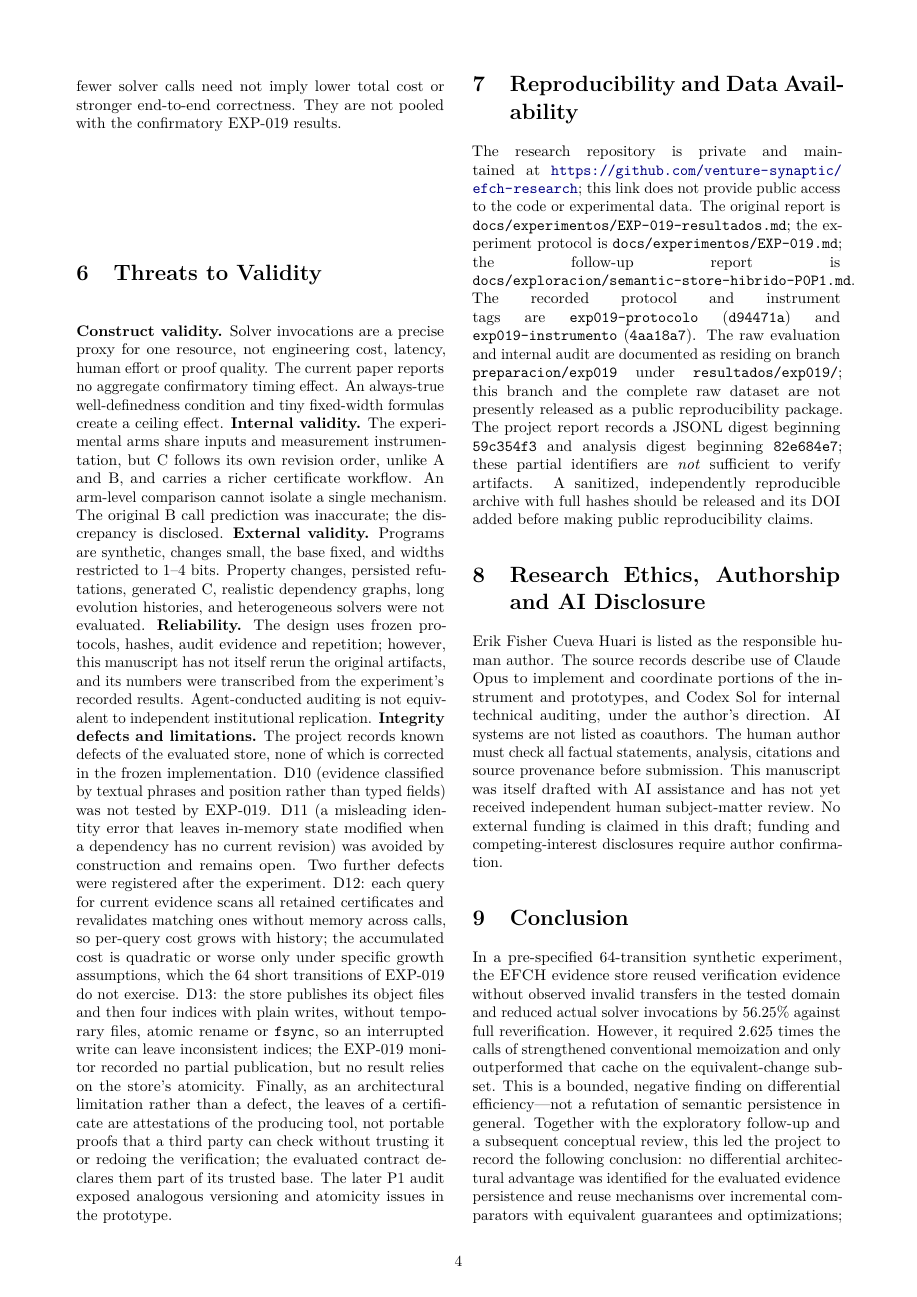
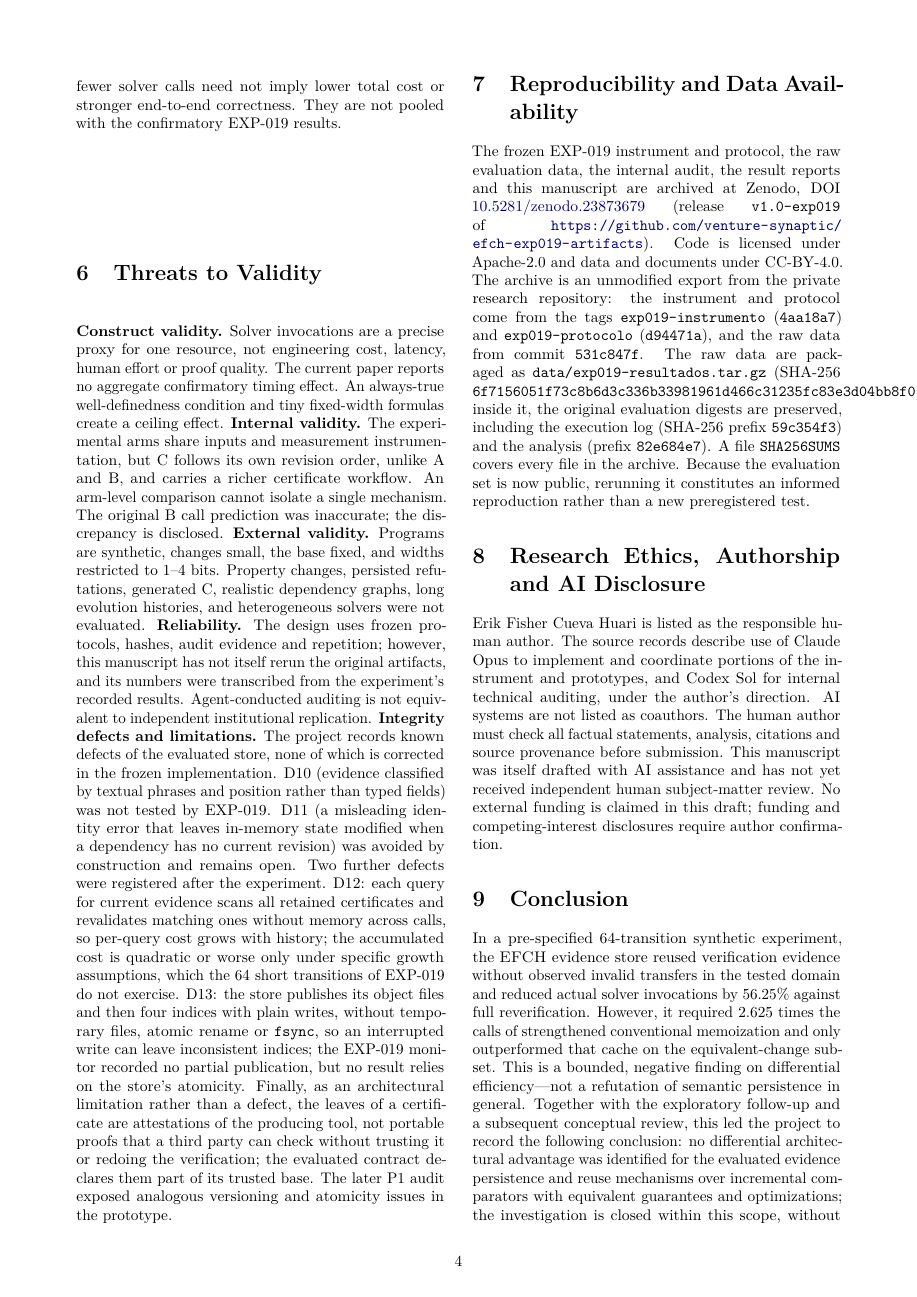
Before and after one commit to venture-synaptic/efch-artifacts-p1-evidence-persistence, a LaTeX paper (paper/main.tex): page 4 of 5. Compiled offline with pdfLaTeX.

Commit message:
DOI de Zenodo en README, CITATION.cff con ORCID y manuscrito actualizado
Co-Authored-By: Claude Opus 5.5 <noreply@anthropic.com>
Claude-Session: https://claude.ai/code/session_01KBtwe7mKqvVdNizDaTetWk

```diff
--- a/paper/main.tex
+++ b/paper/main.tex
@@ -110,7 +110,7 @@ The exploration reports 22 activated entries and a reduction from 72 to 44 phase
 \textbf{Construct validity.} Solver invocations are a precise proxy for one resource, not engineering cost, latency, human effort or proof quality. The current paper reports no aggregate confirmatory timing effect. An always-true well-definedness condition and tiny fixed-width formulas create a ceiling effect. \textbf{Internal validity.} The experimental arms share inputs and measurement instrumentation, but C follows its own revision order, unlike A and B, and carries a richer certificate workflow. An arm-level comparison cannot isolate a single mechanism. The original B call prediction was inaccurate; the discrepancy is disclosed. \textbf{External validity.} Programs are synthetic, changes small, the base fixed, and widths restricted to 1--4 bits. Property changes, persisted refutations, generated C, realistic dependency graphs, long evolution histories, and heterogeneous solvers were not evaluated. \textbf{Reliability.} The design uses frozen protocols, hashes, audit evidence and repetition; however, this manuscript has not itself rerun the original artifacts, and its numbers were transcribed from the experiment's recorded results. Agent-conducted auditing is not equivalent to independent institutional replication. \textbf{Integrity defects and limitations.} The project records known defects of the evaluated store, none of which is corrected in the frozen implementation. D10 (evidence classified by textual phrases and position rather than typed fields) was not tested by EXP-019. D11 (a misleading identity error that leaves in-memory state modified when a dependency has no current revision) was avoided by construction and remains open. Two further defects were registered after the experiment. D12: each query for current evidence scans all retained certificates and revalidates matching ones without memory across calls, so per-query cost grows with history; the accumulated cost is quadratic or worse only under specific growth assumptions, which the 64 short transitions of EXP-019 do not exercise. D13: the store publishes its object files and then four indices with plain writes, without temporary files, atomic rename or \texttt{fsync}, so an interrupted write can leave inconsistent indices; the EXP-019 monitor recorded no partial publication, but no result relies on the store's atomicity. Finally, as an architectural limitation rather than a defect, the leaves of a certificate are attestations of the producing tool, not portable proofs that a third party can check without trusting it or redoing the verification; the evaluated contract declares them part of its trusted base. The later P1 audit exposed analogous versioning and atomicity issues in the prototype.
 
 \section{Reproducibility and Data Availability}
-The research repository is private and maintained at \url{https://github.com/venture-synaptic/efch-research}; this link does not provide public access to the code or experimental data. The original report is \texttt{docs/experimentos/EXP-019-resultados.md}; the experiment protocol is \texttt{docs/experimentos/EXP-019.md}; the follow-up report is \texttt{docs/exploracion/semantic-store-hibrido-P0P1.md}. The recorded protocol and instrument tags are \texttt{exp019-protocolo} (\texttt{d94471a}) and \texttt{exp019-instrumento} (\texttt{4aa18a7}). The raw evaluation and internal audit are documented as residing on branch \texttt{preparacion/exp019} under \texttt{resultados/exp019/}; this branch and the complete raw dataset are not presently released as a public reproducibility package. The project report records a JSONL digest beginning \texttt{59c354f3} and analysis digest beginning \texttt{82e684e7}; these partial identifiers are \emph{not} sufficient to verify artifacts. A sanitized, independently reproducible archive with full hashes should be released and its DOI added before making public reproducibility claims.
+The frozen EXP-019 instrument and protocol, the raw evaluation data, the internal audit, the result reports and this manuscript are archived at Zenodo, DOI \href{https://doi.org/10.5281/zenodo.23873679}{10.5281/zenodo.23873679} (release \texttt{v1.0-exp019} of \url{https://github.com/venture-synaptic/efch-exp019-artifacts}). Code is licensed under Apache-2.0 and data and documents under CC-BY-4.0. The archive is an unmodified export from the private research repository: the instrument and protocol come from the tags \texttt{exp019-instrumento} (\texttt{4aa18a7}) and \texttt{exp019-protocolo} (\texttt{d94471a}), and the raw data from commit \texttt{531c847f}. The raw data are packaged as \texttt{data/exp019-resultados.tar.gz} (SHA-256 \texttt{6f7156051f73c8b6d3c336b33981961d466c31235fc83e3d04bb8f01b4e5b719}); inside it, the original evaluation digests are preserved, including the execution log (SHA-256 prefix \texttt{59c354f3}) and the analysis (prefix \texttt{82e684e7}). A file \texttt{SHA256SUMS} covers every file in the archive. Because the evaluation set is now public, rerunning it constitutes an informed reproduction rather than a new preregistered test.
 
 \section{Research Ethics, Authorship and AI Disclosure}
 Erik Fisher Cueva Huari is listed as the responsible human author. The source records describe use of Claude Opus to implement and coordinate portions of the instrument and prototypes, and Codex Sol for internal technical auditing, under the author's direction. AI systems are not listed as coauthors. The human author must check all factual statements, analysis, citations and source provenance before submission. This manuscript was itself drafted with AI assistance and has not yet received independent human subject-matter review. No external funding is claimed in this draft; funding and competing-interest disclosures require author confirmation.
```
Also changed, not shown: README.md, 2 other files.
